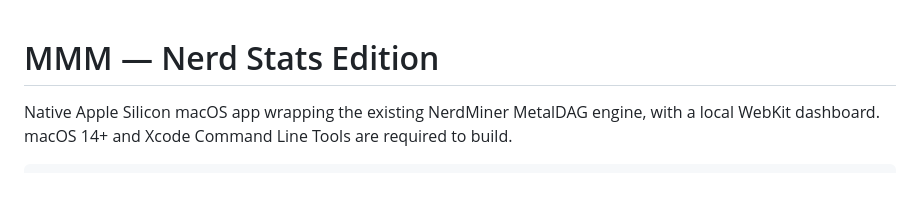
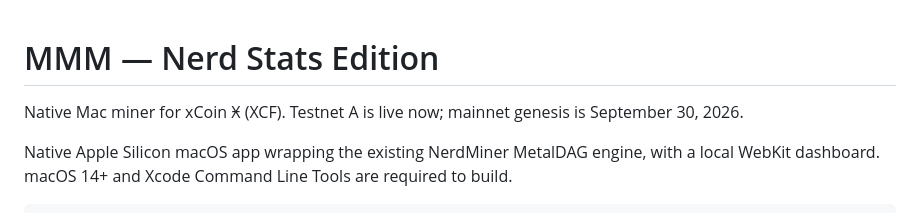
Before and after one commit to SystemThreat/MMM, a Markdown page: README.md, the part around the change. GitHub-like rendering; blank space fills up the shorter version.

Commit message:
Mainnet genesis September 30, 2026; Ӿ is the currency symbol
Co-Authored-By: Claude Opus 5 <noreply@anthropic.com>

```diff
--- a/README.md
+++ b/README.md
@@ -1,4 +1,6 @@
 # MMM — Nerd Stats Edition
+
+Native Mac miner for xCoin Ӿ (XCF). Testnet A is live now; mainnet genesis is September 30, 2026.
 
 Native Apple Silicon macOS app wrapping the existing NerdMiner MetalDAG engine, with a local WebKit dashboard. macOS 14+ and Xcode Command Line Tools are required to build.
 
```
